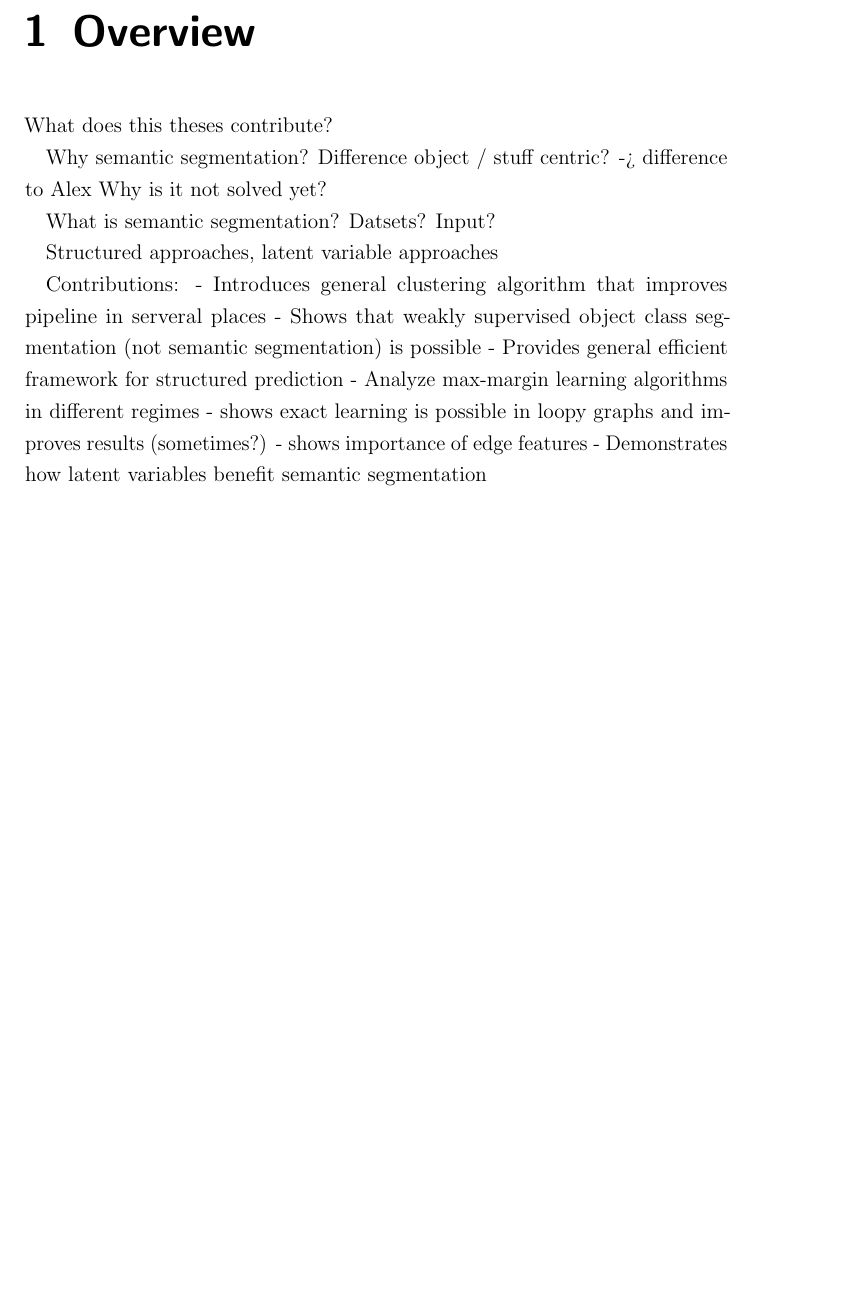
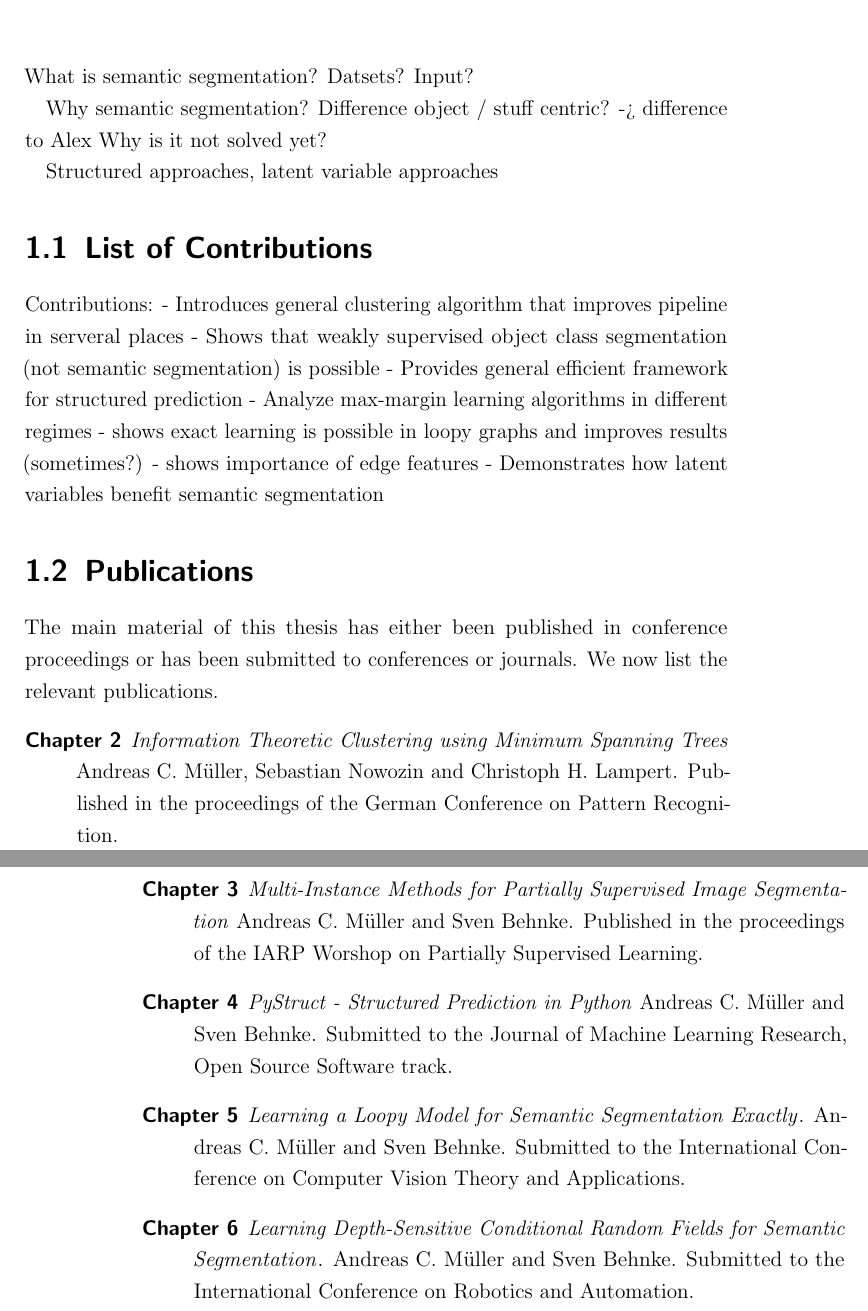
Before and after one commit to amueller/phd-thesis-segmentation, a LaTeX thesis (main.tex, which reads intro.tex): part of page 10 of 83 before the commit and two parts of pages 10 and 11 of 83 after it, the two joined at a grey line, cut at the place of the change, the shorter picture padded with empty space. Compiled offline with pdfLaTeX.

Commit message:
removed dataset blabla, maybe in appendix. added contained papers to the intro.

```diff
--- a/intro.tex
+++ b/intro.tex
@@ -1,15 +1,15 @@
-\chapter{Overview}
+\chapter{Introduction}
 
-What does this theses contribute?
+What is semantic segmentation?
+Datsets? Input?
 
 Why semantic segmentation? Difference object / stuff centric? -> difference to Alex
 Why is it not solved yet?
 
-What is semantic segmentation?
-Datsets? Input?
 
 Structured approaches, latent variable approaches
 
+\section{List of Contributions}
 Contributions:
 - Introduces general clustering algorithm that improves pipeline in serveral places
 - Shows that weakly supervised object class segmentation (not semantic segmentation) is possible
@@ -18,3 +18,14 @@ Contributions:
 - shows exact learning is possible in loopy graphs and improves results (sometimes?)
 - shows importance of edge features
 - Demonstrates how latent variables benefit semantic segmentation
+
+\section{Publications}
+The main material of this thesis has either been published in conference proceedings or has been
+submitted to conferences or journals. We now list the relevant publications.
+\begin{description}
+    \item[Chapter 2] \emph{Information Theoretic Clustering using Minimum Spanning Trees} Andreas C. M\"uller, Sebastian Nowozin and Christoph H. Lampert. Published in the proceedings of the German Conference on Pattern Recognition.
+    \item[Chapter 3] \emph{Multi-Instance Methods for Partially Supervised Image Segmentation} Andreas C. M\"uller and Sven Behnke. Published in the proceedings of the IARP Worshop on Partially Supervised Learning.
+    \item[Chapter 4] \emph{PyStruct - Structured Prediction in Python} Andreas C. M\"uller and Sven Behnke. Submitted to the Journal of Machine Learning Research, Open Source Software track.
+    \item[Chapter 5] \emph{Learning a Loopy Model for Semantic Segmentation Exactly}. Andreas C. M\"uller and Sven Behnke. Submitted to the International Conference on Computer Vision Theory and Applications.
+    \item[Chapter 6] \emph{Learning Depth-Sensitive Conditional Random Fields for Semantic Segmentation}. Andreas C. M\"uller and Sven Behnke. Submitted to the International Conference on Robotics and Automation.
+\end{description}
```
Also changed, not shown: main.bib (+27 -0 lines), main.tex (+1 -1 lines), 2 other files.
